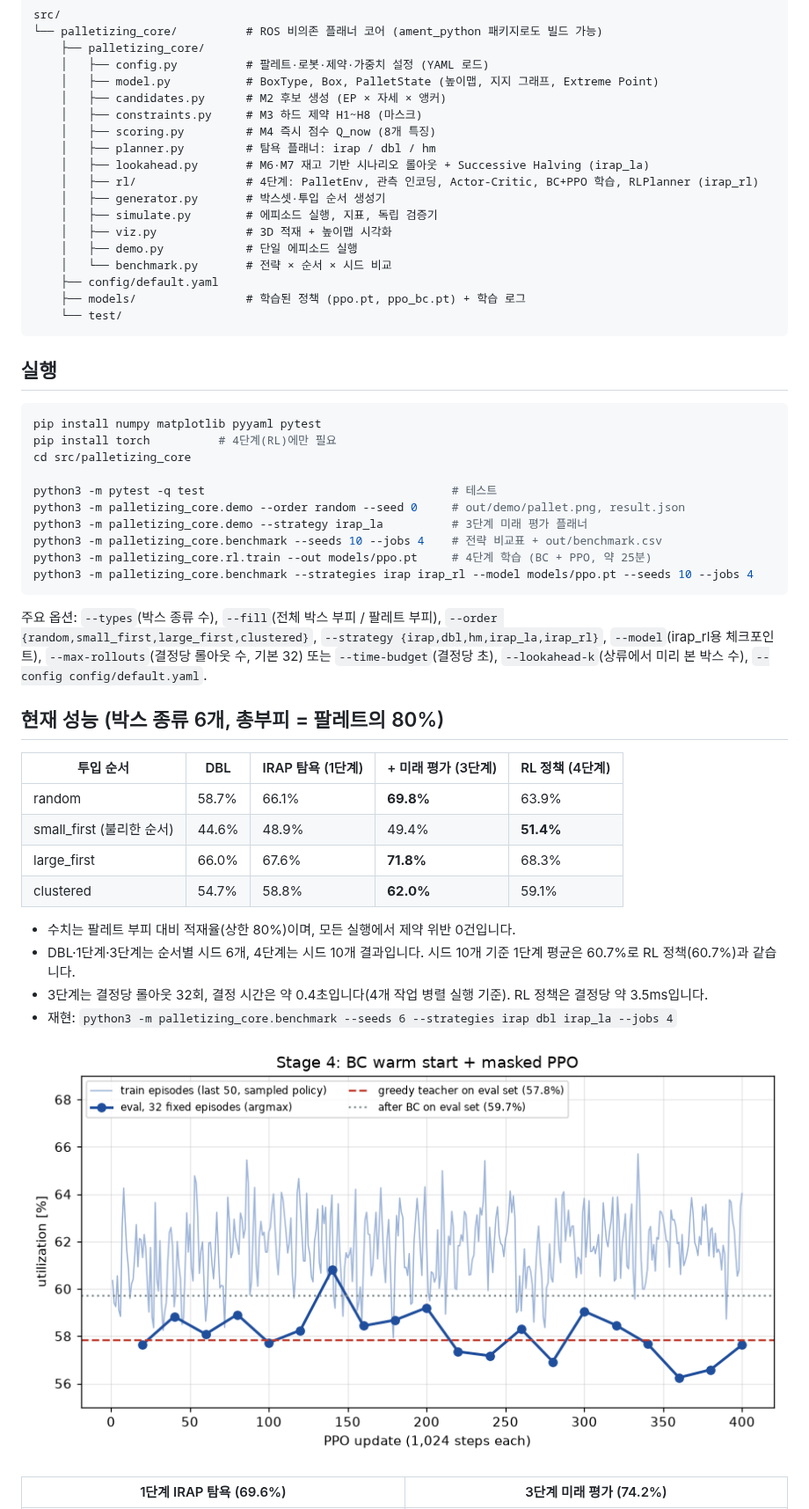
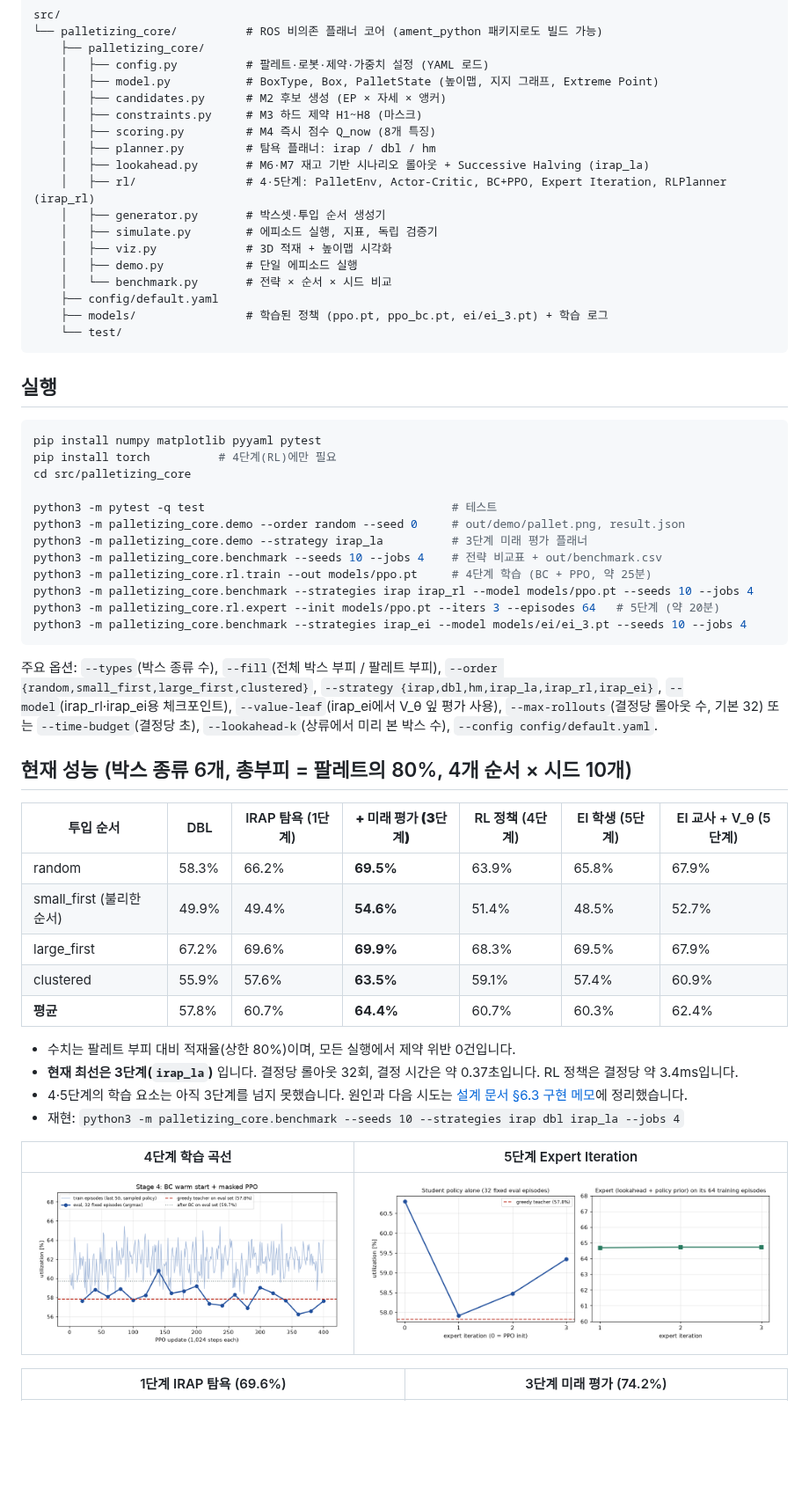
Before and after one commit to yang8988/pac-mission1, a Markdown page: README.md, the part around one of its changes. Shown at 88% size. GitHub-like rendering; pictures changed too: docs/images/stage5_expert_iteration.png (added); blank space fills up the shorter version.

````diff
--- a/README.md
+++ b/README.md
@@ -18,14 +18,14 @@ src/
     │   ├── scoring.py         # M4 즉시 점수 Q_now (8개 특징)
     │   ├── planner.py         # 탐욕 플래너: irap / dbl / hm
     │   ├── lookahead.py       # M6·M7 재고 기반 시나리오 롤아웃 + Successive Halving (irap_la)
-    │   ├── rl/                # 4단계: PalletEnv, 관측 인코딩, Actor-Critic, BC+PPO 학습, RLPlanner (irap_rl)
+    │   ├── rl/                # 4·5단계: PalletEnv, Actor-Critic, BC+PPO, Expert Iteration, RLPlanner (irap_rl)
     │   ├── generator.py       # 박스셋·투입 순서 생성기
     │   ├── simulate.py        # 에피소드 실행, 지표, 독립 검증기
     │   ├── viz.py             # 3D 적재 + 높이맵 시각화
     │   ├── demo.py            # 단일 에피소드 실행
     │   └── benchmark.py       # 전략 × 순서 × 시드 비교
     ├── config/default.yaml
-    ├── models/                # 학습된 정책 (ppo.pt, ppo_bc.pt) + 학습 로그
+    ├── models/                # 학습된 정책 (ppo.pt, ppo_bc.pt, ei/ei_3.pt) + 학습 로그
     └── test/
 ```
 
@@ -42,25 +42,30 @@ python3 -m palletizing_core.demo --strategy irap_la          # 3단계 미래
 python3 -m palletizing_core.benchmark --seeds 10 --jobs 4    # 전략 비교표 + out/benchmark.csv
 python3 -m palletizing_core.rl.train --out models/ppo.pt     # 4단계 학습 (BC + PPO, 약 25분)
 python3 -m palletizing_core.benchmark --strategies irap irap_rl --model models/ppo.pt --seeds 10 --jobs 4
+python3 -m palletizing_core.rl.expert --init models/ppo.pt --iters 3 --episodes 64   # 5단계 (약 20분)
+python3 -m palletizing_core.benchmark --strategies irap_ei --model models/ei/ei_3.pt --seeds 10 --jobs 4
 ```
 
-주요 옵션: `--types`(박스 종류 수), `--fill`(전체 박스 부피 / 팔레트 부피), `--order {random,small_first,large_first,clustered}`, `--strategy {irap,dbl,hm,irap_la,irap_rl}`, `--model`(irap_rl용 체크포인트), `--max-rollouts`(결정당 롤아웃 수, 기본 32) 또는 `--time-budget`(결정당 초), `--lookahead-k`(상류에서 미리 본 박스 수), `--config config/default.yaml`.
+주요 옵션: `--types`(박스 종류 수), `--fill`(전체 박스 부피 / 팔레트 부피), `--order {random,small_first,large_first,clustered}`, `--strategy {irap,dbl,hm,irap_la,irap_rl,irap_ei}`, `--model`(irap_rl·irap_ei용 체크포인트), `--value-leaf`(irap_ei에서 V_θ 잎 평가 사용), `--max-rollouts`(결정당 롤아웃 수, 기본 32) 또는 `--time-budget`(결정당 초), `--lookahead-k`(상류에서 미리 본 박스 수), `--config config/default.yaml`.
 
-## 현재 성능 (박스 종류 6개, 총부피 = 팔레트의 80%)
+## 현재 성능 (박스 종류 6개, 총부피 = 팔레트의 80%, 4개 순서 × 시드 10개)
 
-| 투입 순서 | DBL | IRAP 탐욕 (1단계) | + 미래 평가 (3단계) | RL 정책 (4단계) |
-|---|---|---|---|---|
-| random | 58.7% | 66.1% | **69.8%** | 63.9% |
-| small_first (불리한 순서) | 44.6% | 48.9% | 49.4% | **51.4%** |
-| large_first | 66.0% | 67.6% | **71.8%** | 68.3% |
-| clustered | 54.7% | 58.8% | **62.0%** | 59.1% |
+| 투입 순서 | DBL | IRAP 탐욕 (1단계) | **+ 미래 평가 (3단계)** | RL 정책 (4단계) | EI 학생 (5단계) | EI 교사 + V_θ (5단계) |
+|---|---|---|---|---|---|---|
+| random | 58.3% | 66.2% | **69.5%** | 63.9% | 65.8% | 67.9% |
+| small_first (불리한 순서) | 49.9% | 49.4% | **54.6%** | 51.4% | 48.5% | 52.7% |
+| large_first | 67.2% | 69.6% | **69.9%** | 68.3% | 69.5% | 67.9% |
+| clustered | 55.9% | 57.6% | **63.5%** | 59.1% | 57.4% | 60.9% |
+| **평균** | 57.8% | 60.7% | **64.4%** | 60.7% | 60.3% | 62.4% |
 
 - 수치는 팔레트 부피 대비 적재율(상한 80%)이며, 모든 실행에서 제약 위반 0건입니다.
-- DBL·1단계·3단계는 순서별 시드 6개, 4단계는 시드 10개 결과입니다. 시드 10개 기준 1단계 평균은 60.7%로 RL 정책(60.7%)과 같습니다.
-- 3단계는 결정당 롤아웃 32회, 결정 시간은 약 0.4초입니다(4개 작업 병렬 실행 기준). RL 정책은 결정당 약 3.5ms입니다.
-- 재현: `python3 -m palletizing_core.benchmark --seeds 6 --strategies irap dbl irap_la --jobs 4`
+- **현재 최선은 3단계(`irap_la`)** 입니다. 결정당 롤아웃 32회, 결정 시간은 약 0.37초입니다. RL 정책은 결정당 약 3.4ms입니다.
+- 4·5단계의 학습 요소는 아직 3단계를 넘지 못했습니다. 원인과 다음 시도는 [설계 문서 §6.3 구현 메모](docs/ALGORITHM.md)에 정리했습니다.
+- 재현: `python3 -m palletizing_core.benchmark --seeds 10 --strategies irap dbl irap_la --jobs 4`
 
-![4단계 학습 곡선](docs/images/stage4_training.png)
+| 4단계 학습 곡선 | 5단계 Expert Iteration |
+|---|---|
+| ![4단계](docs/images/stage4_training.png) | ![5단계](docs/images/stage5_expert_iteration.png) |
 
 | 1단계 IRAP 탐욕 (69.6%) | 3단계 미래 평가 (74.2%) |
 |---|---|
````
Also changed, not shown: other parts of README.md (+1 -1 lines), docs/ALGORITHM.md (+22 -0 lines), 9 other files.
